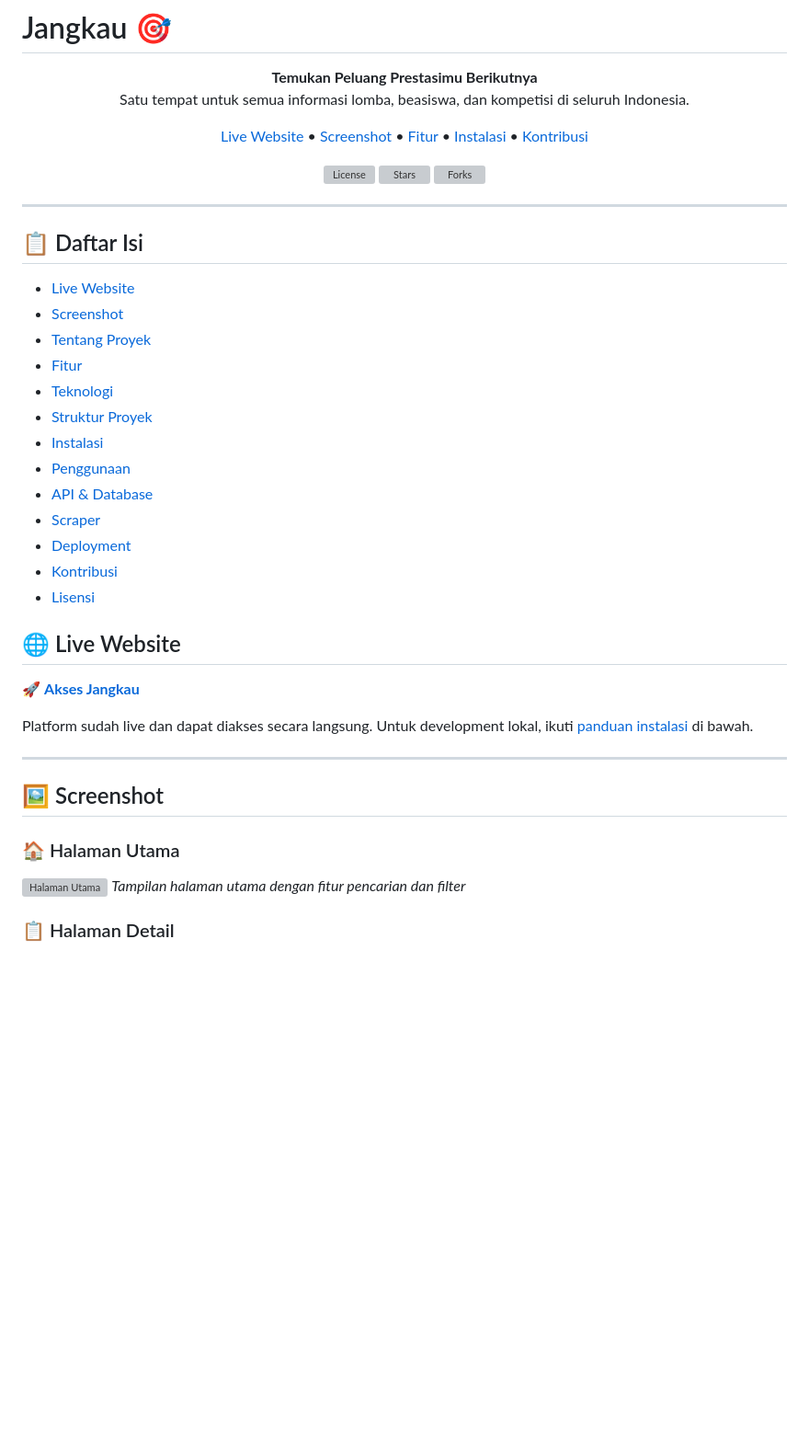
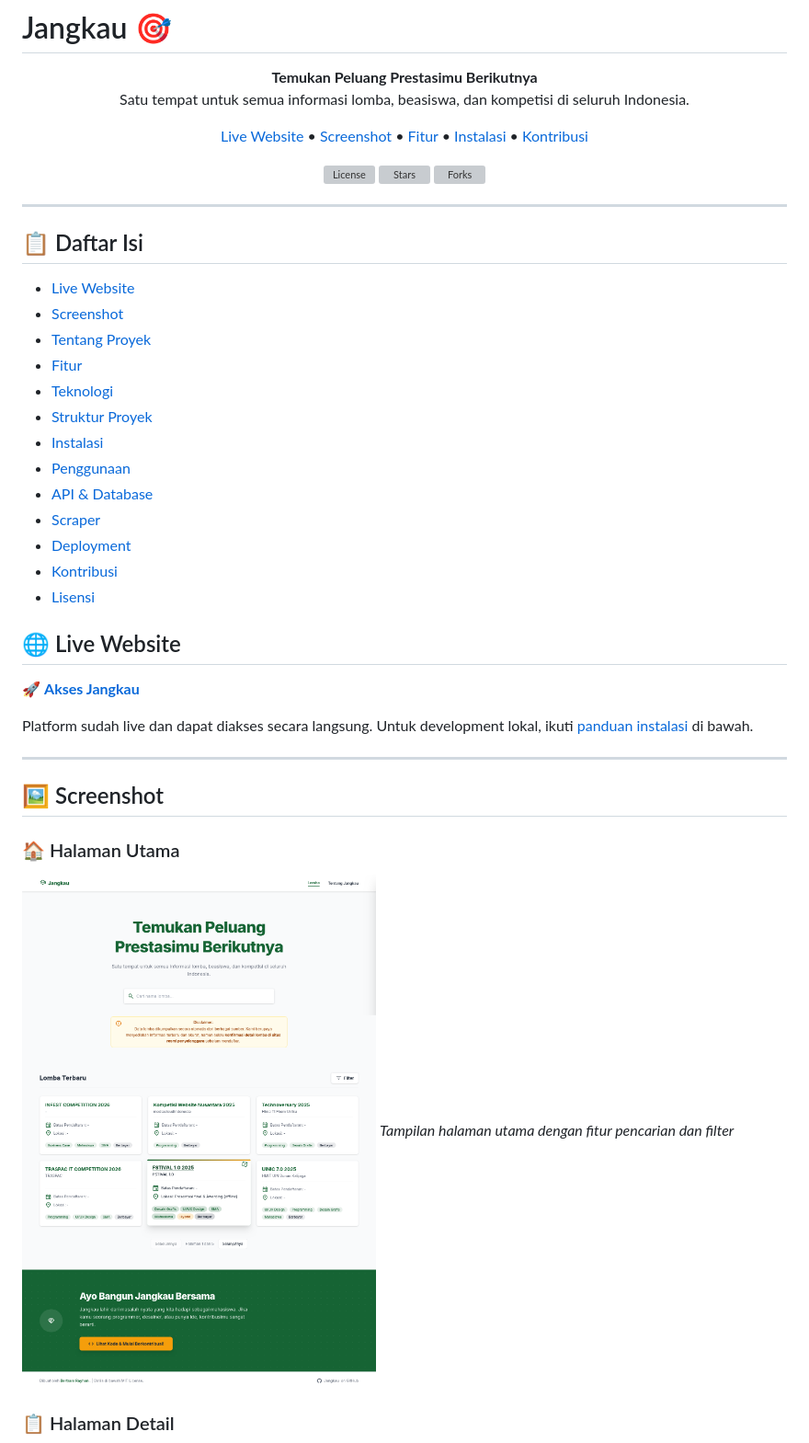
Before and after one commit to bertramrayhan/Jangkau, a Markdown page: README.md, the part around one of its changes. Shown at 92% size. GitHub-like rendering; blank space fills up the shorter version; grey boxes are pictures that could not be loaded.

Commit message:
fix: Update links and formatting in README.md for consistency

```diff
--- a/README.md
+++ b/README.md
@@ -51,7 +51,7 @@ Platform sudah live dan dapat diakses secara langsung. Untuk development lokal,
 ## 🖼️ Screenshot
 
 ### 🏠 Halaman Utama
-![Halaman Utama](https://raw.githubusercontent.com/bertramrayhan/Jangkau/assets/homepage.png)
+![Halaman Utama](https://github.com/bertramrayhan/Jangkau/blob/main/assets/homepage.png)
 *Tampilan halaman utama dengan fitur pencarian dan filter*
 
 ### 📋 Halaman Detail
```
Also changed, not shown: other parts of README.md (+19 -19 lines).
